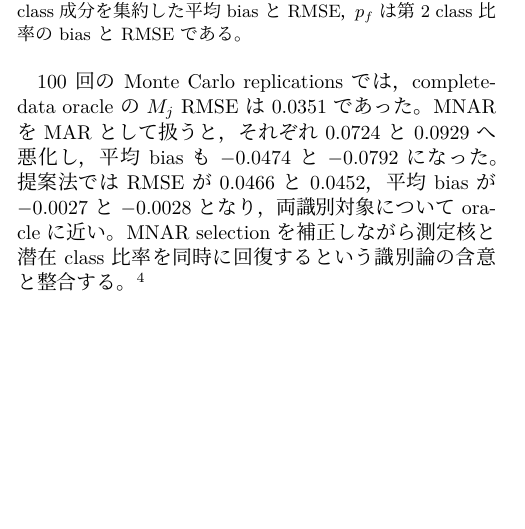
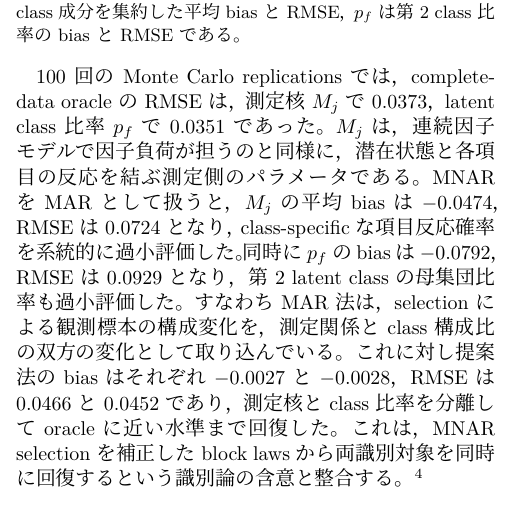
Before and after one commit to MHsamurai/missing-IV, a LaTeX document (notes/vector_missing_iv_identification_working.tex): part of one column of page 7 of 8, cut so that both start at the same text, the shorter picture padded with empty space. Compiled offline with XeLaTeX; a missing font is replaced by an installed copy or a similar font.

Commit message:
Interpret simulation recovery of latent targets

```diff
--- a/notes/vector_missing_iv_identification_working.tex
+++ b/notes/vector_missing_iv_identification_working.tex
@@ -831,11 +831,17 @@ Proposed bridge&$-0.0027$&0.0466&$-0.0028$&0.0452\\
 \end{minipage}
 \end{center}
 
-100回のMonte Carlo replicationsでは，complete-data oracleの$M_j$ RMSEは
-0.0351であった。MNARをMARとして扱うと，それぞれ0.0724と0.0929へ悪化し，
-平均biasも$-0.0474$と$-0.0792$になった。提案法ではRMSEが0.0466と0.0452，
-平均biasが$-0.0027$と$-0.0028$となり，両識別対象についてoracleに近い。
-MNAR selectionを補正しながら測定核と潜在class比率を同時に
+100回のMonte Carlo replicationsでは，complete-data oracleのRMSEは，測定核
+$M_j$で0.0373，latent class比率$p_f$で0.0351であった。$M_j$は，連続因子
+モデルで因子負荷が担うのと同様に，潜在状態と各項目の反応を結ぶ測定側の
+パラメータである。MNARをMARとして扱うと，$M_j$の平均biasは$-0.0474$，
+RMSEは0.0724となり，class-specificな項目反応確率を系統的に過小評価した。
+同時に$p_f$のbiasは$-0.0792$，RMSEは0.0929となり，第2 latent classの
+母集団比率も過小評価した。すなわちMAR法は，selectionによる観測標本の
+構成変化を，測定関係とclass構成比の双方の変化として取り込んでいる。
+これに対し提案法のbiasはそれぞれ$-0.0027$と$-0.0028$，RMSEは0.0466と
+0.0452であり，測定核とclass比率を分離してoracleに近い水準まで回復した。
+これは，MNAR selectionを補正したblock lawsから両識別対象を同時に
 回復するという識別論の含意と整合する。%
 \footnote{この数値比較は，提案法が一般にoracleと同等の効率性を持つことを意味しない。}
 
```
